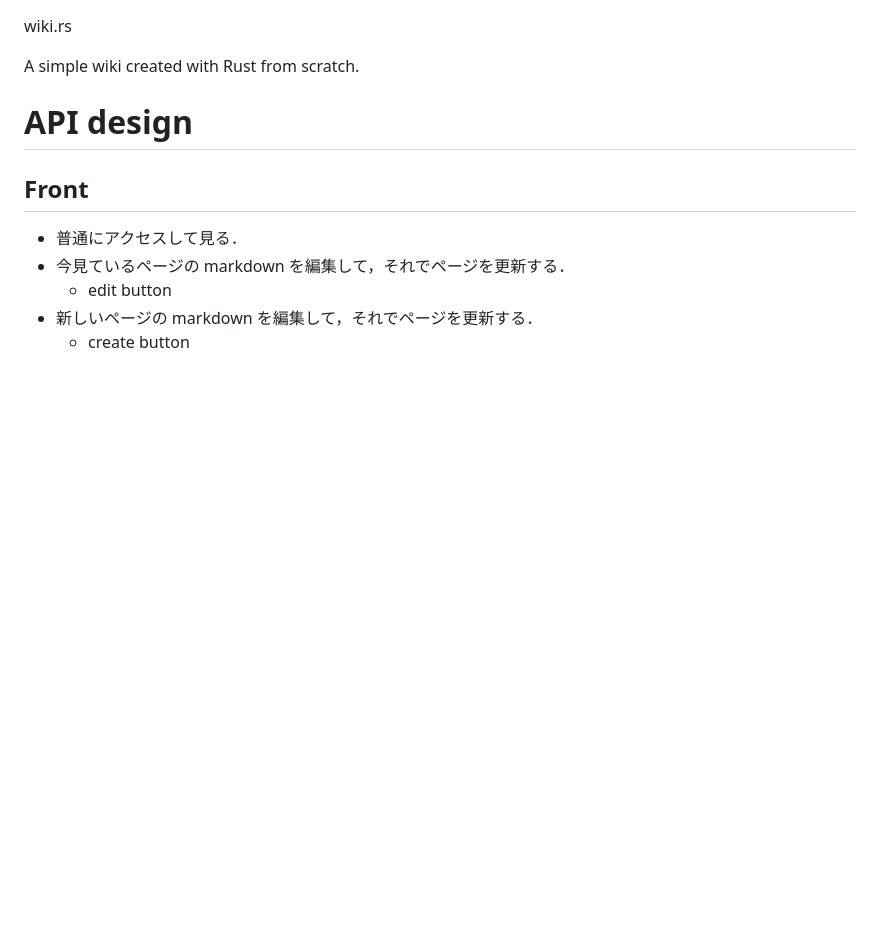
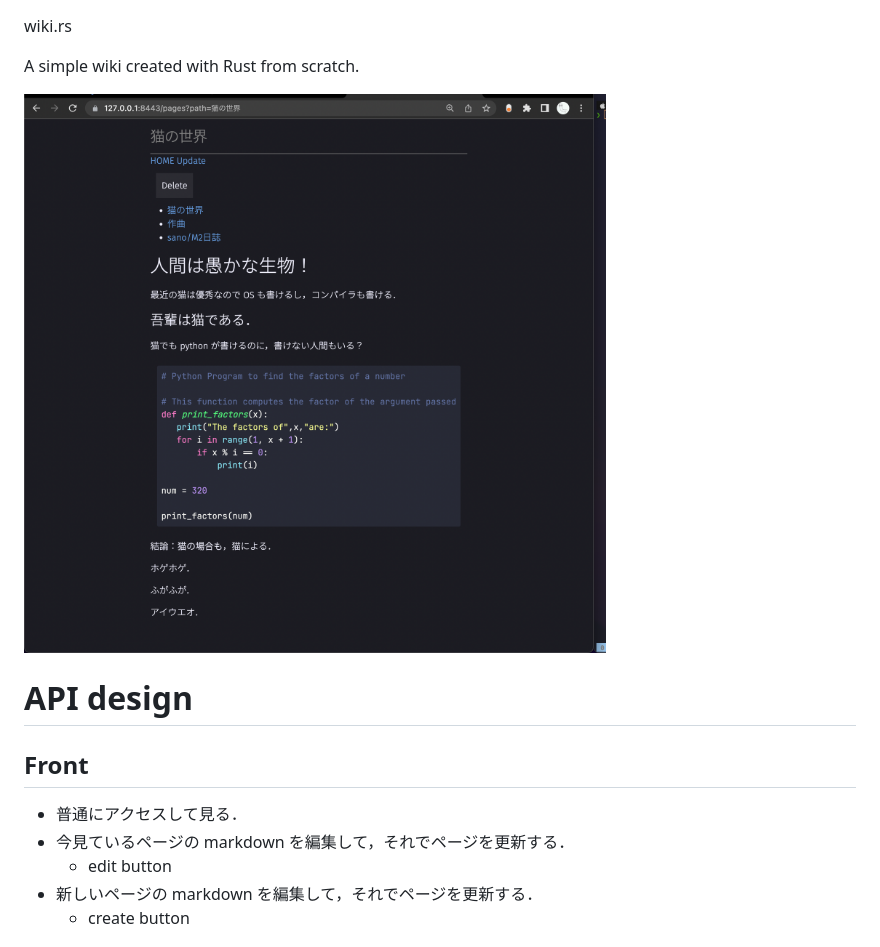
Before and after one commit to sano-jin/wiki-rs, a Markdown page: README.md, the part around the change. Drawn GitHub-style; pictures changed too: docs/wiki-rs-demo.png (added); blank space fills up the shorter version.

```diff
--- a/README.md
+++ b/README.md
@@ -1,6 +1,8 @@
 wiki.rs
 
 A simple wiki created with Rust from scratch.
+
+![Demo](/docs/wiki-rs-demo.png)
 
 # API design
 
```
